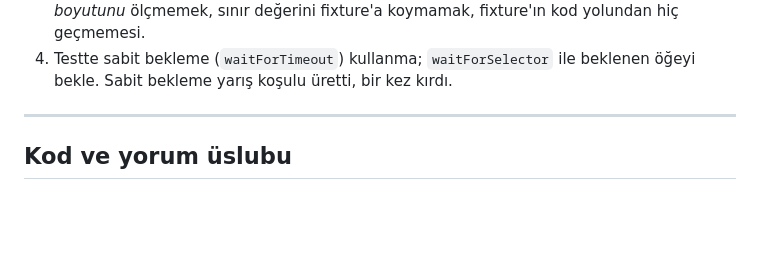
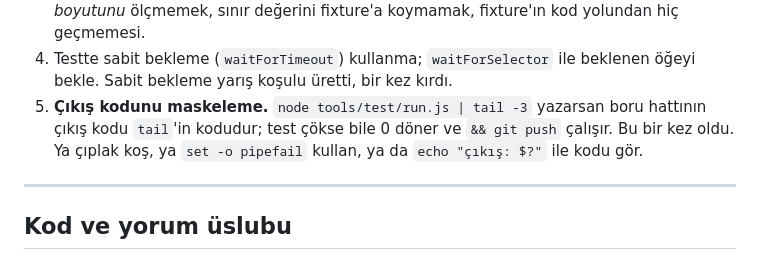
Before and after one commit to catameniaa/diyet-asistani, a Markdown page: CLAUDE.md, the part around the change. Drawn GitHub-style; blank space fills up the shorter version.

Commit message:
CLAUDE.md: çıkış kodunu maskeleme kuralı
`node tools/test/run.js | tail -3 && git push` yazıldı; boru hattının çıkış
kodu tail'in kodu olduğu için test çökmesine rağmen 0 döndü ve push çalıştı.
Kural yazıldı.

Co-Authored-By: Claude Opus 5 <noreply@anthropic.com>
Claude-Session: https://claude.ai/code/session_01CaaiqXhvMiruY373FeUEwR

```diff
--- a/CLAUDE.md
+++ b/CLAUDE.md
@@ -85,6 +85,10 @@ Ayrıntı: `tools/test/README.md`.
    değerini fixture'a koymamak, fixture'ın kod yolundan hiç geçmemesi.
 4. Testte sabit bekleme (`waitForTimeout`) kullanma; `waitForSelector` ile
    beklenen öğeyi bekle. Sabit bekleme yarış koşulu üretti, bir kez kırdı.
+5. **Çıkış kodunu maskeleme.** `node tools/test/run.js | tail -3` yazarsan
+   boru hattının çıkış kodu `tail`'in kodudur; test çökse bile 0 döner ve
+   `&& git push` çalışır. Bu bir kez oldu. Ya çıplak koş, ya `set -o
+   pipefail` kullan, ya da `echo "çıkış: $?"` ile kodu gör.
 
 ---
 
```
